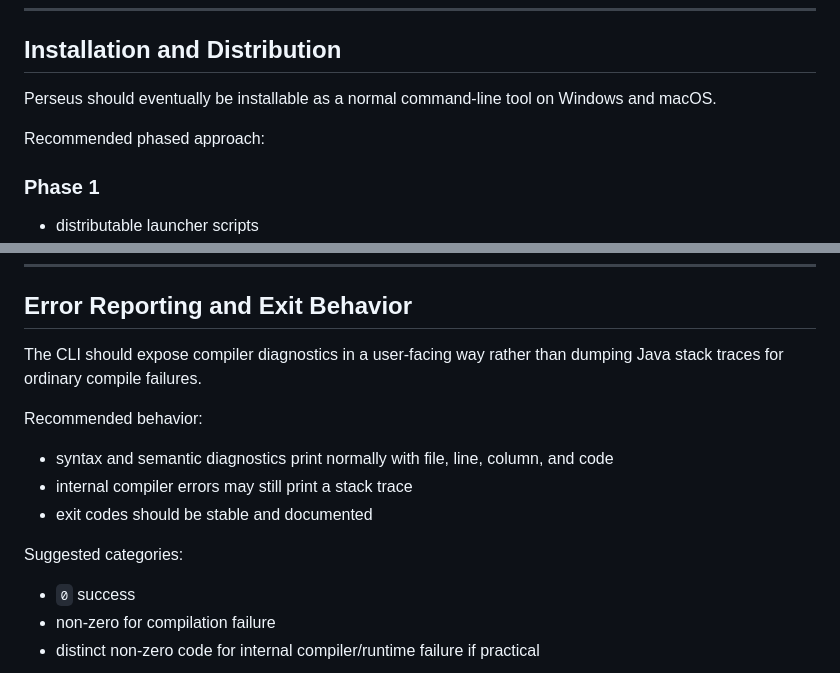
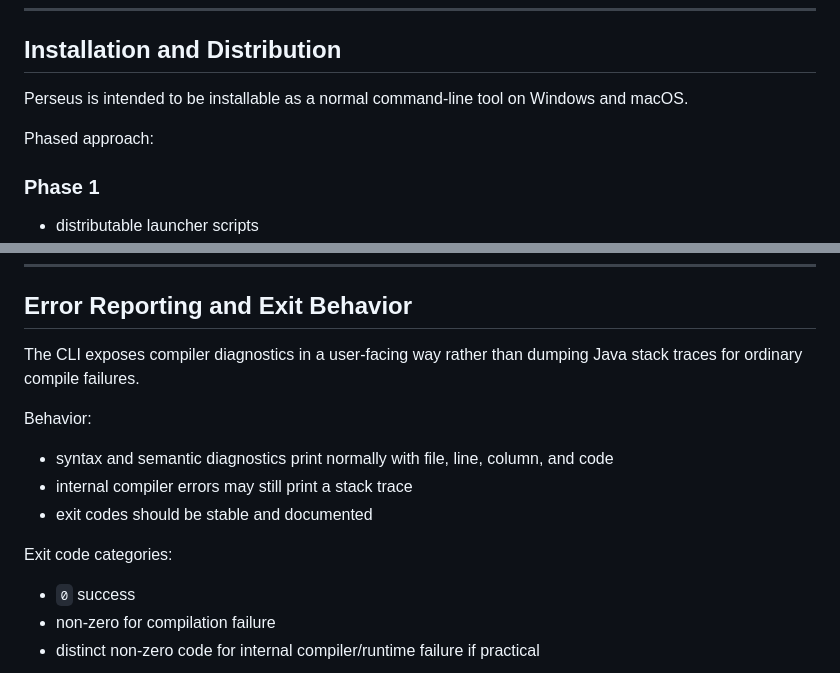
Before and after one commit to gnbonney/Perseus, a Markdown page: docs/CLI Design.md, 2 parts joined by grey strips. Drawn GitHub-style.

```diff
--- a/docs/CLI Design.md
+++ b/docs/CLI Design.md
@@ -142,9 +142,9 @@ Even though these launch scripts still run on the JVM, users no longer need to t
 
 ## Installation and Distribution
 
-Perseus should eventually be installable as a normal command-line tool on Windows and macOS.
+Perseus is intended to be installable as a normal command-line tool on Windows and macOS.
 
-Recommended phased approach:
+Phased approach:
 
 ### Phase 1
 
@@ -171,15 +171,15 @@ The goal is for users to install and run `perseus` as a normal tool, without bei
 
 ## Error Reporting and Exit Behavior
 
-The CLI should expose compiler diagnostics in a user-facing way rather than dumping Java stack traces for ordinary compile failures.
+The CLI exposes compiler diagnostics in a user-facing way rather than dumping Java stack traces for ordinary compile failures.
 
-Recommended behavior:
+Behavior:
 
 - syntax and semantic diagnostics print normally with file, line, column, and code
 - internal compiler errors may still print a stack trace
 - exit codes should be stable and documented
 
-Suggested categories:
+Exit code categories:
 
 - `0` success
 - non-zero for compilation failure
```
Also changed, not shown: other parts of docs/CLI Design.md (+12 -12 lines), docs/Perseus Language Design.md (+7 -7 lines).
